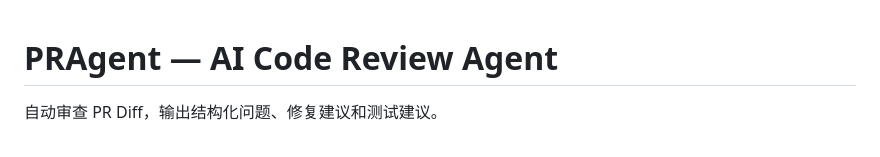
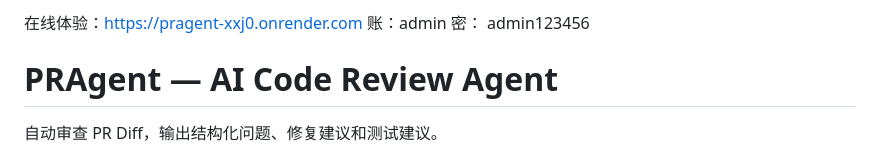
Before and after one commit to tiangongtml/pragent, a Markdown page: README.md, the part around the change. Rendered like a GitHub page.

Commit message:
Add online demo link and admin credentials to README

```diff
--- a/README.md
+++ b/README.md
@@ -1,3 +1,5 @@
+在线体验：https://pragent-xxj0.onrender.com
+账：admin  密： admin123456
 # PRAgent — AI Code Review Agent
 
 自动审查 PR Diff，输出结构化问题、修复建议和测试建议。
```
